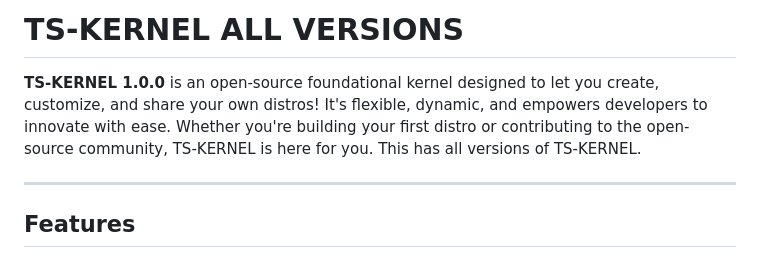
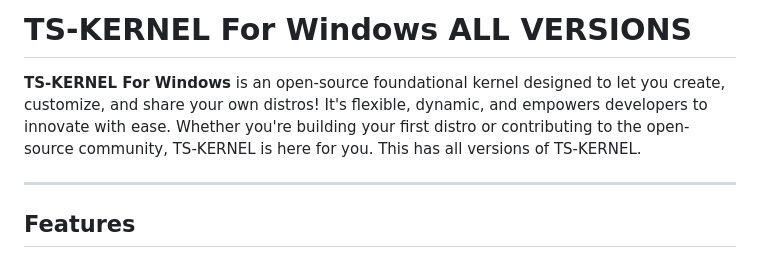
Before and after one commit to Coolis1362/TS-KERNEL-ALL-VERSIONS, a Markdown page: README.md, the part around the change. Rendered like a GitHub page.

```diff
--- a/README.md
+++ b/README.md
@@ -1,6 +1,6 @@
-# TS-KERNEL ALL VERSIONS
+# TS-KERNEL For Windows ALL VERSIONS
 
-**TS-KERNEL 1.0.0** is an open-source foundational kernel designed to let you create, customize, and share your own distros! It's flexible, dynamic, and empowers developers to innovate with ease. Whether you're building your first distro or contributing to the open-source community, TS-KERNEL is here for you. This has all versions of TS-KERNEL.
+**TS-KERNEL For Windows** is an open-source foundational kernel designed to let you create, customize, and share your own distros! It's flexible, dynamic, and empowers developers to innovate with ease. Whether you're building your first distro or contributing to the open-source community, TS-KERNEL is here for you. This has all versions of TS-KERNEL.
 
 ---
 
```
